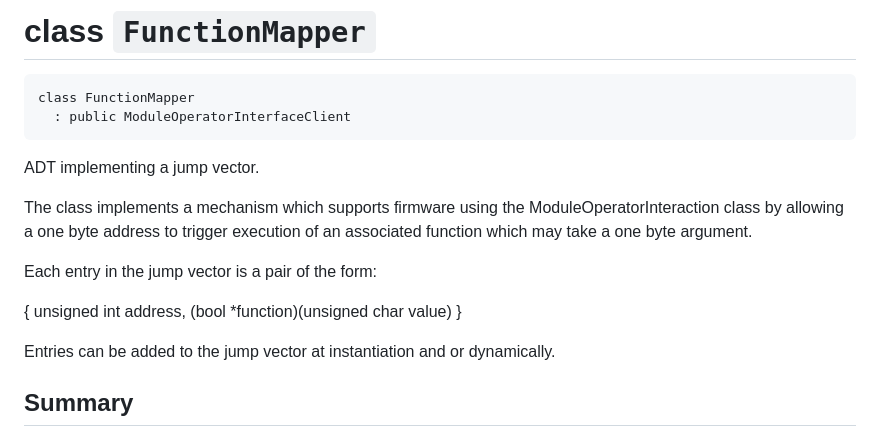
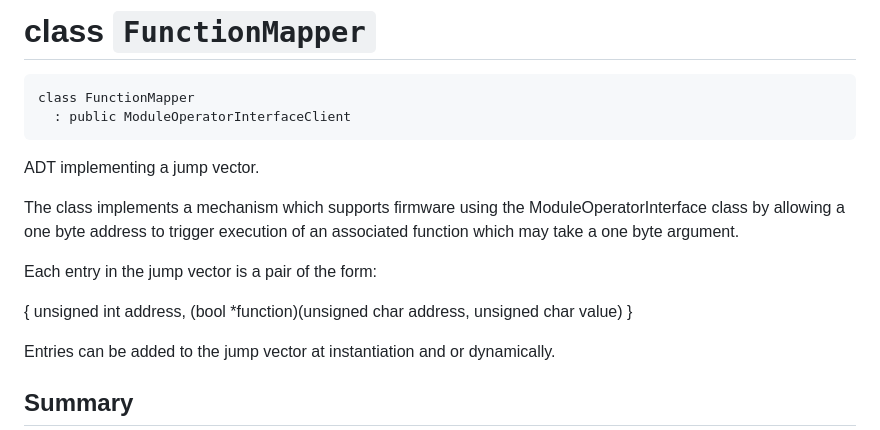
Before and after one commit to pdjr-module-libraries/FunctionMapper, a Markdown page: README.md, the part around the change. GitHub-like rendering.

```diff
--- a/README.md
+++ b/README.md
@@ -7,11 +7,11 @@ class FunctionMapper
 
 ADT implementing a jump vector.
 
-The class implements a mechanism which supports firmware using the ModuleOperatorInteraction class by allowing a one byte address to trigger execution of an associated function which may take a one byte argument.
+The class implements a mechanism which supports firmware using the ModuleOperatorInterface class by allowing a one byte address to trigger execution of an associated function which may take a one byte argument.
 
 Each entry in the jump vector is a pair of the form:
 
-{ unsigned int address, (bool *function)(unsigned char value) }
+{ unsigned int address, (bool *function)(unsigned char address, unsigned char value) }
 
 Entries can be added to the jump vector at instantiation and or dynamically.
 
```
